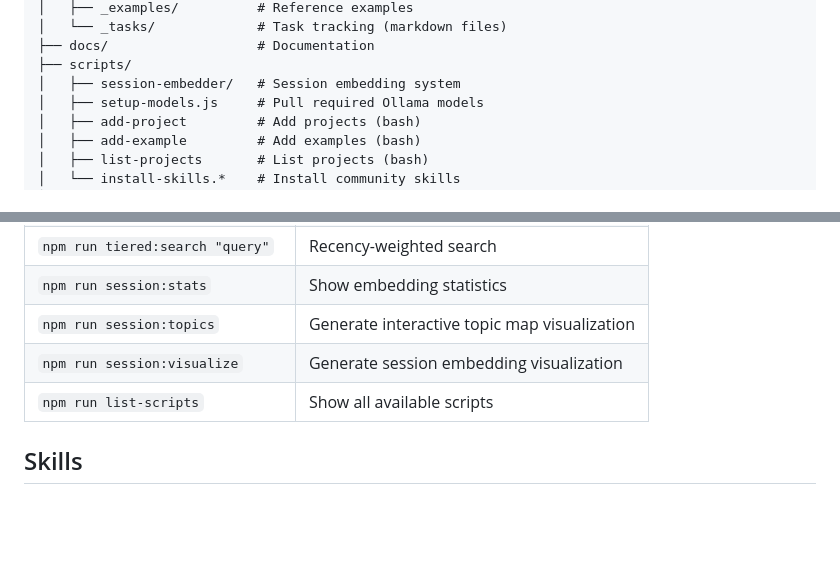
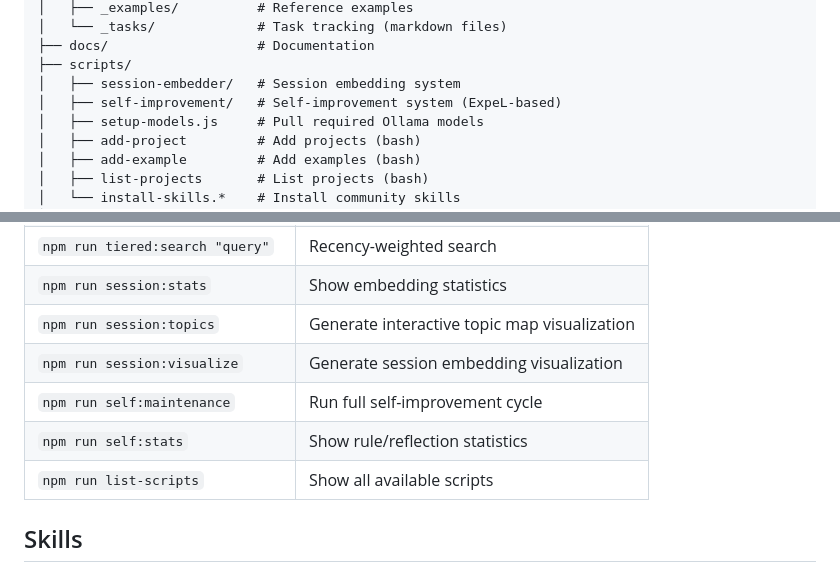
Before and after one commit to theJohnHarbison/starter-ai-workspace, a Markdown page: README.md, 2 parts joined by grey strips. GitHub-like rendering; blank space fills up the shorter version.

```diff
--- a/README.md
+++ b/README.md
@@ -83,6 +83,7 @@ ai-workspace/
 ├── docs/                   # Documentation
 ├── scripts/
 │   ├── session-embedder/   # Session embedding system
+│   ├── self-improvement/   # Self-improvement system (ExpeL-based)
 │   ├── setup-models.js     # Pull required Ollama models
 │   ├── add-project         # Add projects (bash)
 │   ├── add-example         # Add examples (bash)
@@ -137,6 +138,8 @@ The topic map is also automatically regenerated after each `npm run session:embe
 | `npm run session:stats` | Show embedding statistics |
 | `npm run session:topics` | Generate interactive topic map visualization |
 | `npm run session:visualize` | Generate session embedding visualization |
+| `npm run self:maintenance` | Run full self-improvement cycle |
+| `npm run self:stats` | Show rule/reflection statistics |
 | `npm run list-scripts` | Show all available scripts |
 
 ## Skills
```
Also changed, not shown: other parts of README.md (+65 -0 lines).
